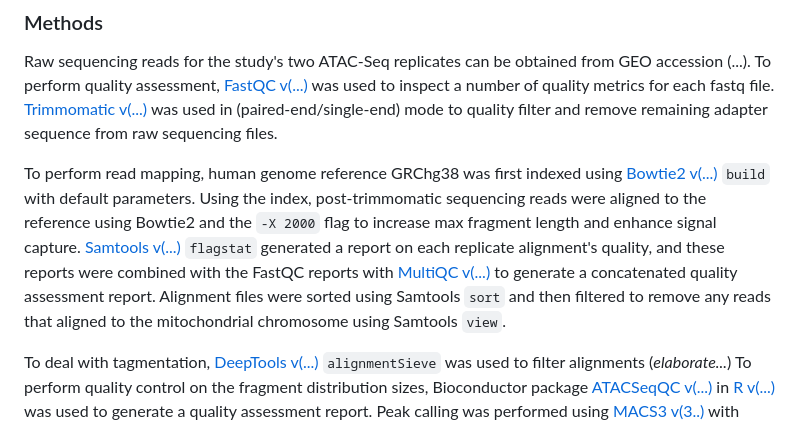
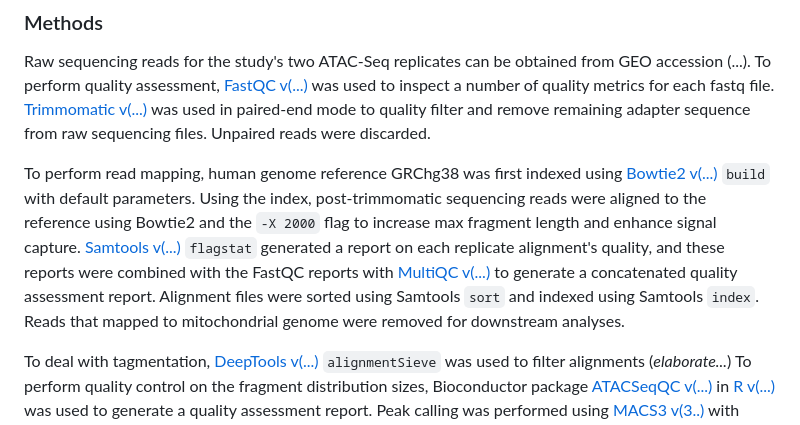
Before and after one commit to John2018330/ATAC-Seq-snakemake, a Markdown page: README.md, the part around the change. GitHub-like rendering.

```diff
--- a/README.md
+++ b/README.md
@@ -10,12 +10,14 @@ This section contain a short project proposal that outlines
 ### Methods
 Raw sequencing reads for the study's two ATAC-Seq replicates can be obtained from GEO accession (...).
 To perform quality assessment, [FastQC v(...)]() was used to inspect a number of quality metrics for each fastq file.
-[Trimmomatic v(...)]() was used in (paired-end/single-end) mode to quality filter and remove remaining adapter sequence from raw sequencing files.
+[Trimmomatic v(...)]() was used in paired-end mode to quality filter and remove remaining adapter sequence from raw sequencing files.
+Unpaired reads were discarded.
 
 To perform read mapping, human genome reference GRChg38 was first indexed using [Bowtie2 v(...)]() `build` with default parameters.
 Using the index, post-trimmomatic sequencing reads were aligned to the reference using Bowtie2 and the `-X 2000` flag to increase max fragment length and enhance signal capture.
 [Samtools v(...)]() `flagstat` generated a report on each replicate alignment's quality, and these reports were combined with the FastQC reports with [MultiQC v(...)]() to generate a concatenated quality assessment report.
-Alignment files were sorted using Samtools `sort` and then filtered to remove any reads that aligned to the mitochondrial chromosome using Samtools `view`.
+Alignment files were sorted using Samtools `sort` and indexed using Samtools `index`.
+Reads that mapped to mitochondrial genome were removed for downstream analyses.
 
 To deal with tagmentation, [DeepTools v(...)]() `alignmentSieve` was used to filter alignments (_elaborate..._)
 To perform quality control on the fragment distribution sizes, Bioconductor package [ATACSeqQC v(...)]() in [R v(...)]() was used to generate a quality assessment report.
```
